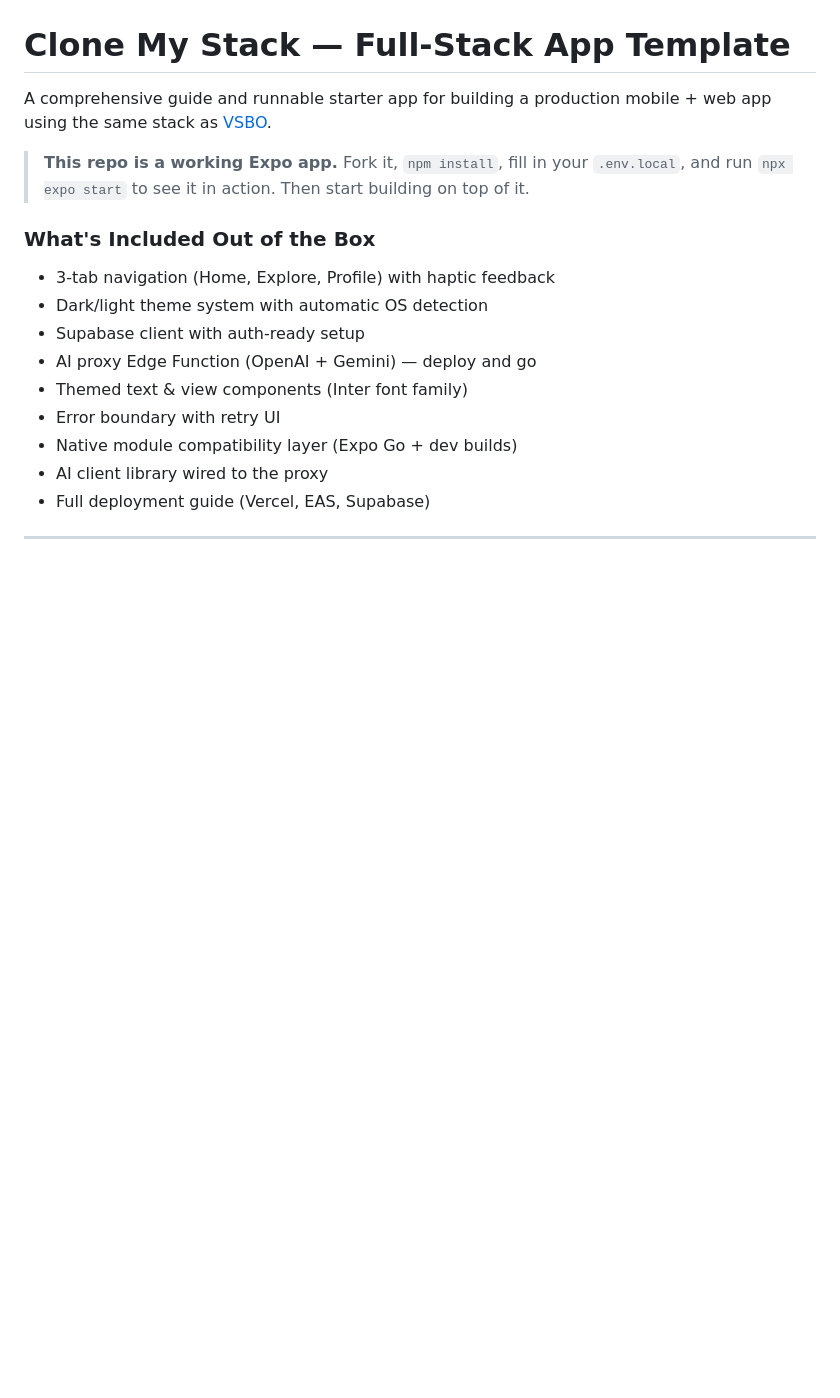
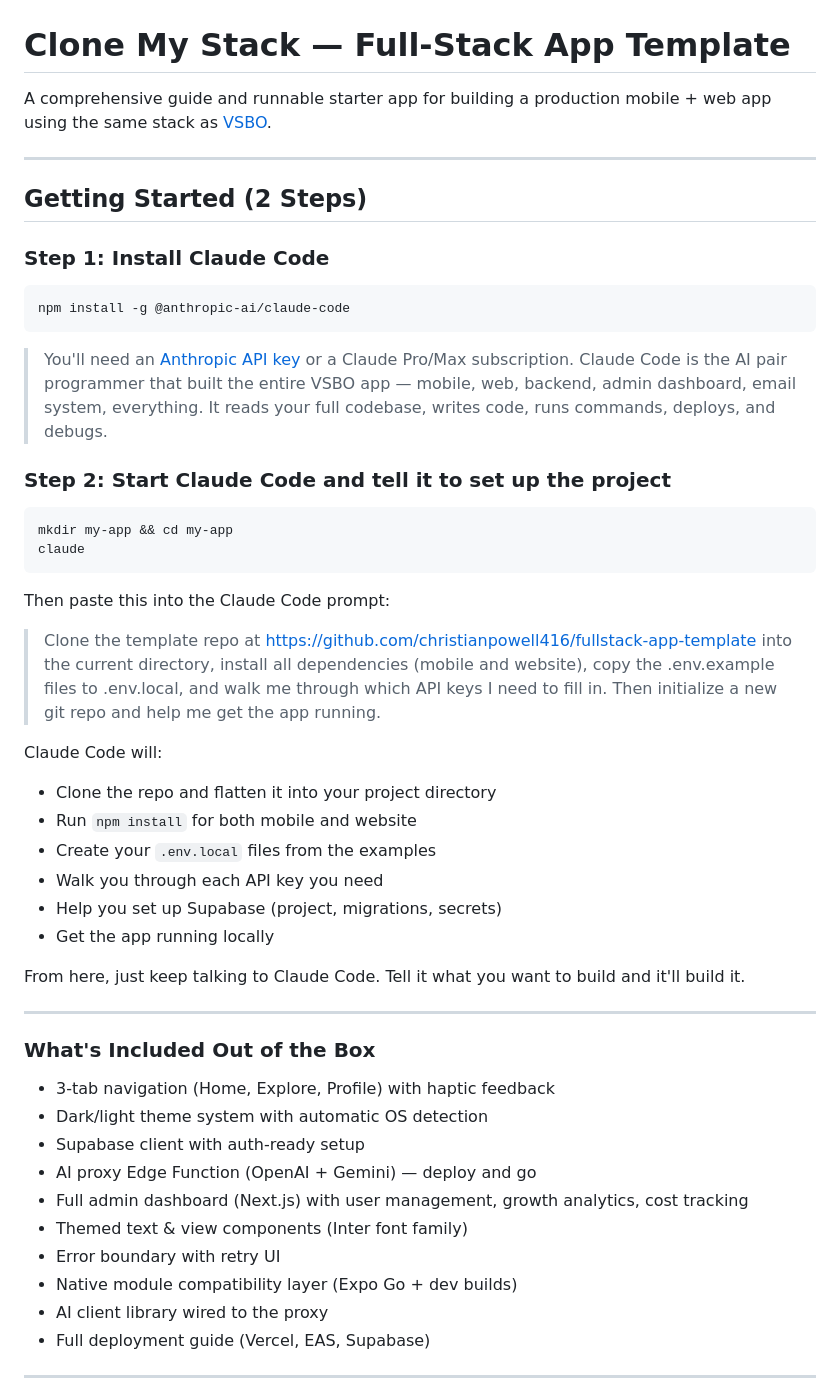
Before and after one commit to christianpowell416/fullstack-app-template, a Markdown page: README.md, the part around one of its changes. Drawn GitHub-style; blank space fills up the shorter version.

````diff
--- a/README.md
+++ b/README.md
@@ -2,13 +2,47 @@
 
 A comprehensive guide and runnable starter app for building a production mobile + web app using the same stack as [VSBO](https://vsbo.ai).
 
-> **This repo is a working Expo app.** Fork it, `npm install`, fill in your `.env.local`, and run `npx expo start` to see it in action. Then start building on top of it.
+---
+
+## Getting Started (2 Steps)
+
+### Step 1: Install Claude Code
+
+```bash
+npm install -g @anthropic-ai/claude-code
+```
+
+> You'll need an [Anthropic API key](https://console.anthropic.com/) or a Claude Pro/Max subscription. Claude Code is the AI pair programmer that built the entire VSBO app — mobile, web, backend, admin dashboard, email system, everything. It reads your full codebase, writes code, runs commands, deploys, and debugs.
+
+### Step 2: Start Claude Code and tell it to set up the project
+
+```bash
+mkdir my-app && cd my-app
+claude
+```
+
+Then paste this into the Claude Code prompt:
+
+> Clone the template repo at https://github.com/christianpowell416/fullstack-app-template into the current directory, install all dependencies (mobile and website), copy the .env.example files to .env.local, and walk me through which API keys I need to fill in. Then initialize a new git repo and help me get the app running.
+
+Claude Code will:
+- Clone the repo and flatten it into your project directory
+- Run `npm install` for both mobile and website
+- Create your `.env.local` files from the examples
+- Walk you through each API key you need
+- Help you set up Supabase (project, migrations, secrets)
+- Get the app running locally
+
+From here, just keep talking to Claude Code. Tell it what you want to build and it'll build it.
+
+---
 
 ### What's Included Out of the Box
 - 3-tab navigation (Home, Explore, Profile) with haptic feedback
 - Dark/light theme system with automatic OS detection
 - Supabase client with auth-ready setup
 - AI proxy Edge Function (OpenAI + Gemini) — deploy and go
+- Full admin dashboard (Next.js) with user management, growth analytics, cost tracking
 - Themed text & view components (Inter font family)
 - Error boundary with retry UI
 - Native module compatibility layer (Expo Go + dev builds)
````
Also changed, not shown: other parts of README.md (+44 -51 lines).
